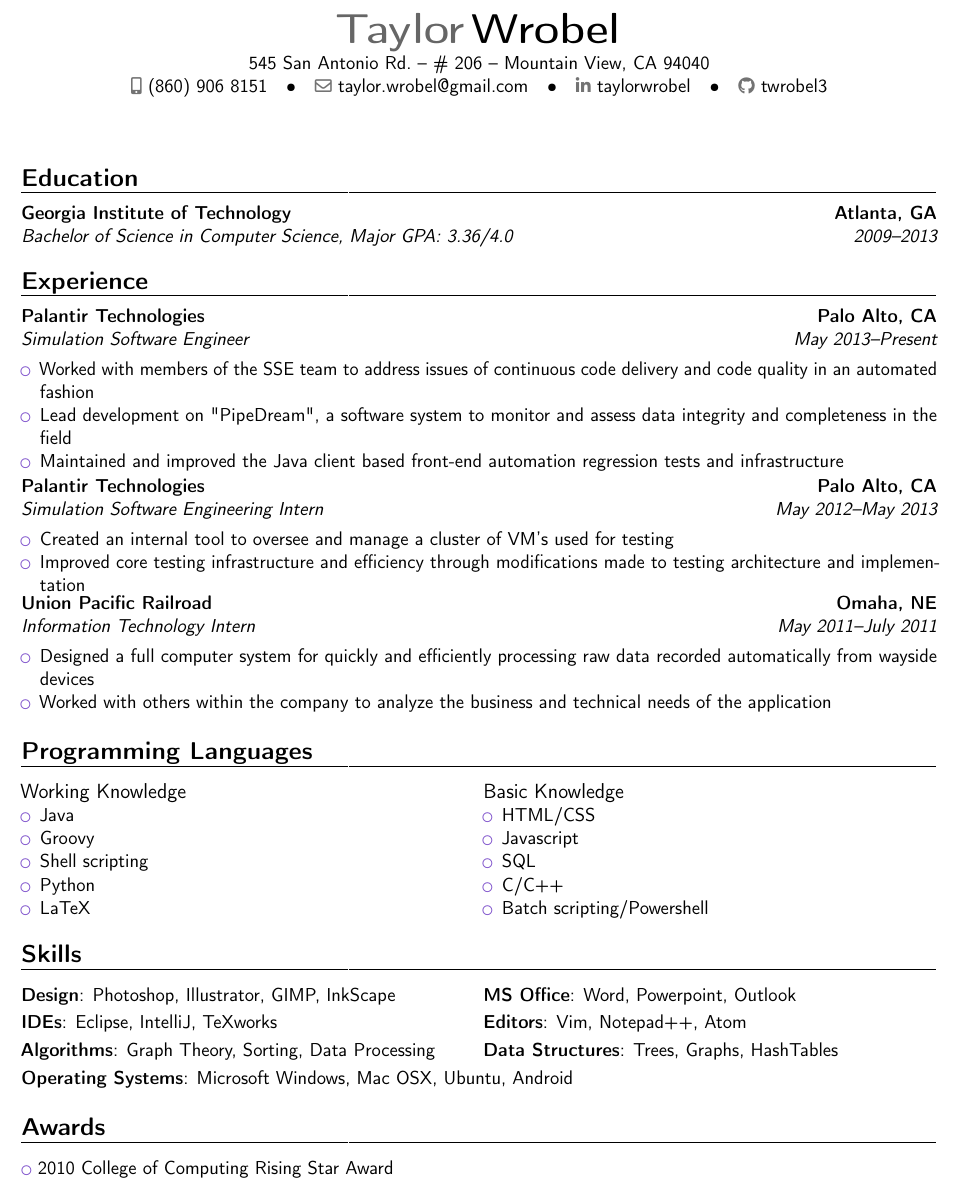
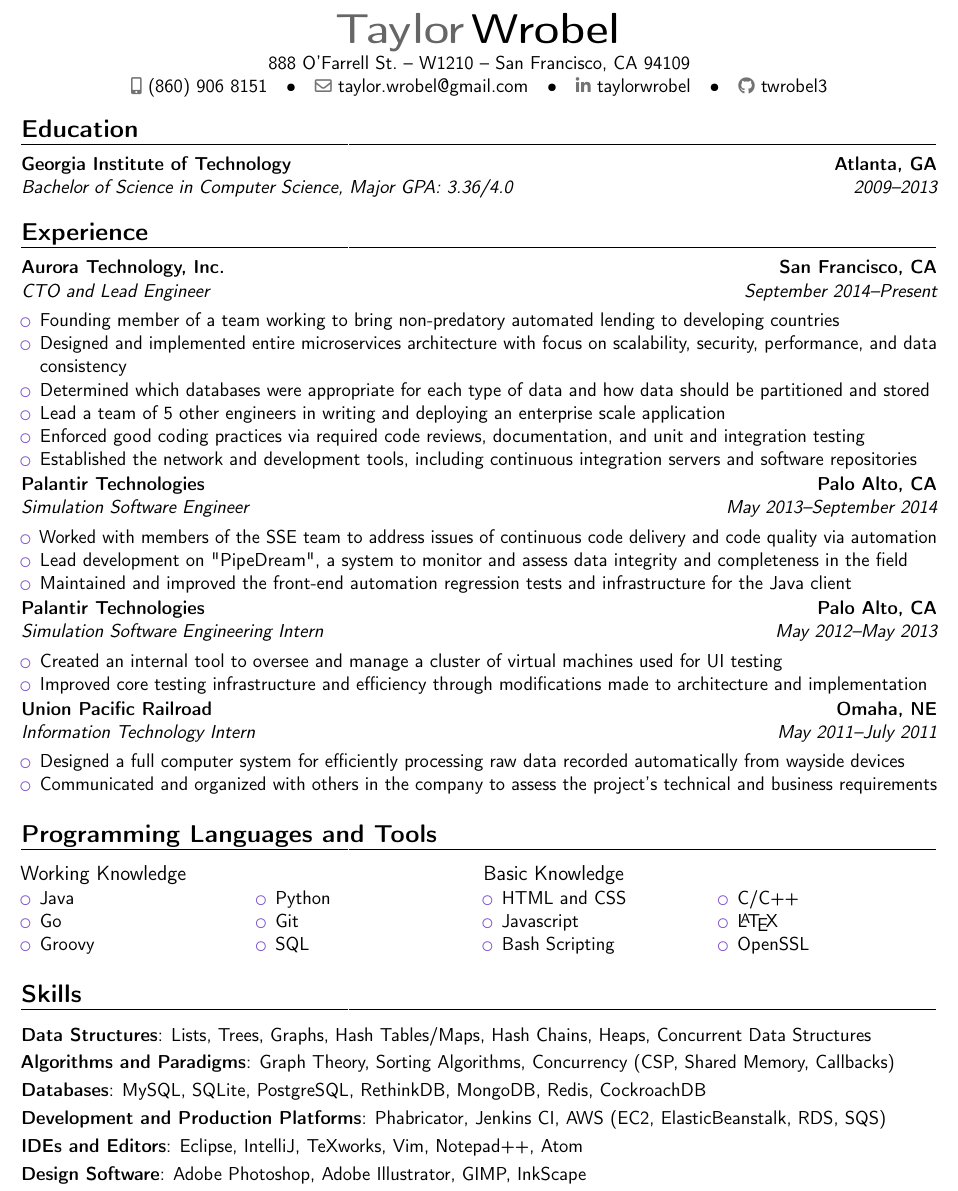
Before and after one commit to taywrobel/Resume, a LaTeX CV (twrobel-resume.tex): part of page 1 of 2, cut so that both start at the same text. Compiled offline with pdfLaTeX.

Commit message:
Update to include work at Aurora
Updates the resume to be correct as of Feburary 2016.  Includes work
as CTO of Aurora, and modifies Languages and Skills to be include
what was learned in my time there, including:

 - Addition of OpenSSL, Git and Bash Scripting
 - Upgrade of "SQL" to Working Knowledge, from Basic
 - Addition of concurrency paradigms that I am proficient in
 - Addition of Database Technologies
 - Addition of deployment/production tools
 - Removal of MS Office (The added skills have more value)
 - Removal of the Awards section (was limited to collegiate achievements)

```diff
--- a/twrobel-resume.tex
+++ b/twrobel-resume.tex
@@ -17,6 +17,7 @@
 \moderncvstyle{banking}                             % style options are 'casual' (default), 'classic', 'oldstyle' and 'banking'
 \moderncvcolor{purple}                               % color options 'blue' (default), 'orange', 'green', 'red', 'purple', 'grey' and 'black'
 %\nopagenumbers{}                                  % uncomment to suppress automatic page numbering for CVs longer than one page
+\moderncvicons{awesome}
 
 % character encoding
 \usepackage[utf8]{inputenc}                       % if you are not using xelatex ou lualatex, replace by the encoding you are using
@@ -28,11 +29,15 @@
 
 % personal data
 \name{Taylor}{Wrobel}
-\address{545 San Antonio Rd.}{\# 206}{Mountain View, CA 94040}
+\address{888 O'Farrell St.}{W1210}{San Francisco, CA 94109}
 \phone[mobile]{(860)~906~8151}
 \email{taylor.wrobel@gmail.com}
 \social[linkedin]{taylorwrobel}
 \social[github]{twrobel3}
+
+%multicol support
+\usepackage{multicol}
+\usepackage{adjustbox}
 
 %----------------------------------------------------------------------------------
 %  resume content
@@ -41,65 +46,84 @@
 
 \makecvtitle
 
+\vspace{-10mm}
+
 \section{Education}
 \cventry{2009--2013}{Bachelor of Science in Computer Science}{Georgia Institute of Technology}{Atlanta, GA}{\textit{Major GPA: 3.36/4.0}}{}
 
 \section{Experience}
 
-\cventry{May 2013--Present}{Simulation Software Engineer}{Palantir Technologies}{Palo Alto, CA}{}{}
+\cventry{September 2014--Present}{CTO and Lead Engineer}{Aurora Technology, Inc.}{San Francisco, CA}{}{}
 \begin{itemize}
-\item Worked with members of the SSE team to address issues of continuous code delivery and code quality in an automated fashion
-\item Lead development on "PipeDream", a software system to monitor and assess data integrity and completeness in the field
-\item Maintained and improved the Java client based front-end automation regression tests and infrastructure
+\item Founding member of a team working to bring non-predatory automated lending to developing countries
+\item Designed and implemented entire microservices architecture with focus on scalability, security, performance, and data consistency
+\item Determined which databases were appropriate for each type of data and how data should be partitioned and stored
+\item Lead a team of 5 other engineers in writing and deploying an enterprise scale application
+\item Enforced good coding practices via required code reviews, documentation, and unit and integration testing
+\item Established the network and development tools, including continuous integration servers and software repositories
+\end{itemize}
+
+\cventry{May 2013--September 2014}{Simulation Software Engineer}{Palantir Technologies}{Palo Alto, CA}{}{}
+\begin{itemize}
+\item Worked with members of the SSE team to address issues of continuous code delivery and code quality via automation
+\item Lead development on "PipeDream", a system to monitor and assess data integrity and completeness in the field
+\item Maintained and improved the front-end automation regression tests and infrastructure for the Java client
 \end{itemize}
 
 \cventry{May 2012--May 2013}{Simulation Software Engineering Intern}{Palantir Technologies}{Palo Alto, CA}{}{}
 \begin{itemize}
-\item Created an internal tool to oversee and manage a cluster of VM's used for testing
-\item Improved core testing infrastructure and efficiency through modifications made to
-testing architecture and implementation
+\item Created an internal tool to oversee and manage a cluster of virtual machines used for UI testing
+\item Improved core testing infrastructure and efficiency through modifications made to architecture and implementation
 \end{itemize}
 
 \cventry{May 2011--July 2011}{Information Technology Intern}{Union Pacific Railroad}{Omaha, NE}{}{}
 \begin{itemize}
-\item Designed a full computer system for quickly and efficiently processing raw data recorded automatically from wayside devices
-\item Worked with others within the company to analyze the business and technical needs of the application
+\item Designed a full computer system for efficiently processing raw data recorded automatically from wayside devices
+\item Communicated and organized with others in the company to assess the project's technical and business requirements
 \end{itemize}
 
-\section{Programming Languages}
+\section{Programming Languages and Tools}
 
 \begin{cvcolumns}
 \cvcolumn{Working Knowledge}{
+	\vspace{-8mm}
+	\begin{multicols}{2}
 	\begin{itemize}
 	\item Java
+	\item Go
 	\item Groovy
-	\item Shell scripting
+	\columnbreak
 	\item Python
-	\item LaTeX
+	\item Git
+	\item SQL
 	\end{itemize}
+	\end{multicols}
 }
 \cvcolumn{Basic Knowledge}{
+	\vspace{-8mm}
+	\begin{multicols}{2}
 	\begin{itemize}
-	\item HTML/CSS
+	\item HTML and CSS
 	\item Javascript
-	\item SQL
+	\item Bash Scripting
 	\item C/C++
-	\item Batch scripting/Powershell
+	\item \LaTeX
+	\item OpenSSL
 	\end{itemize}
+	\end{multicols}
 }
 \end{cvcolumns}
 
+\vspace{-3mm}
 \section{Skills}
 
-\cvdoubleitem{Design}{Photoshop, Illustrator, GIMP, InkScape}{MS Office}{Word, Powerpoint, Outlook}
-\cvdoubleitem{IDEs}{Eclipse, IntelliJ, TeXworks}{Editors}{Vim, Notepad++, Atom}
-\cvdoubleitem{Algorithms}{Graph Theory, Sorting, Data Processing}{Data Structures}{Trees, Graphs, HashTables}
-\cvitem{Operating Systems}{Microsoft Windows, Mac OSX, Ubuntu, Android}
-
-\section{Awards}
-
-\cvlistitem{2010 College of Computing Rising Star Award}
-\cvlistitem{2011 College of Computing Sophomore of the year}
+\cvitem{Data Structures}{Lists, Trees, Graphs, Hash Tables/Maps, Hash Chains, Heaps, Concurrent Data Structures}
+\cvitem{Algorithms and Paradigms}{Graph Theory, Sorting Algorithms, Concurrency (CSP, Shared Memory, Callbacks)}
+\cvitem{Databases}{MySQL, SQLite, PostgreSQL, RethinkDB, MongoDB, Redis, CockroachDB}
+\cvitem{Development and Production Platforms}{Phabricator, Jenkins CI, AWS (EC2, ElasticBeanstalk, RDS, SQS)}
+\cvitem{IDEs and Editors}{Eclipse, IntelliJ, TeXworks, Vim, Notepad++, Atom}
+\cvitem{Design Software}{Adobe Photoshop, Adobe Illustrator, GIMP, InkScape}
+\cvitem{Operating Systems}{Microsoft Windows, Apple OS X, Ubuntu, EC2 Linux}
 
 \end{document}
 
```
Also changed, not shown: 1 other file.
